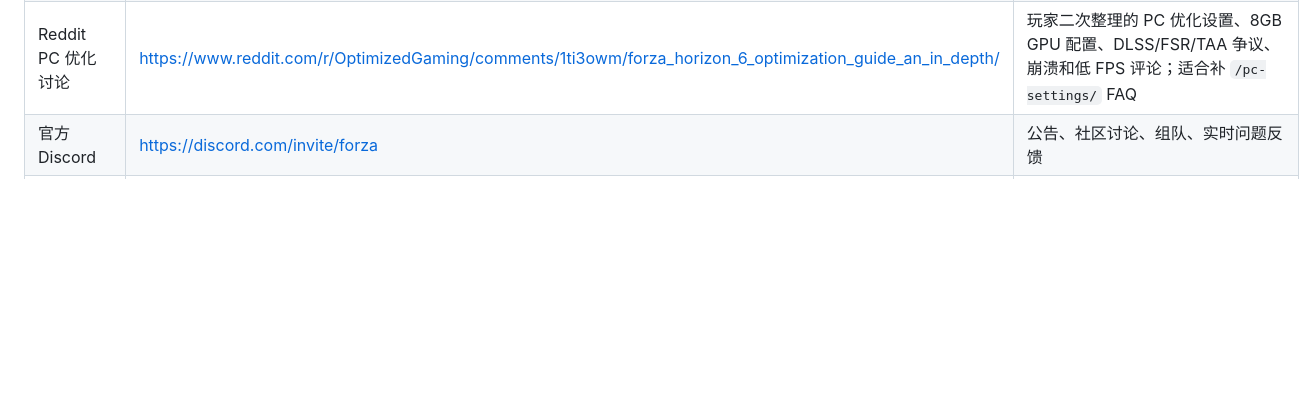
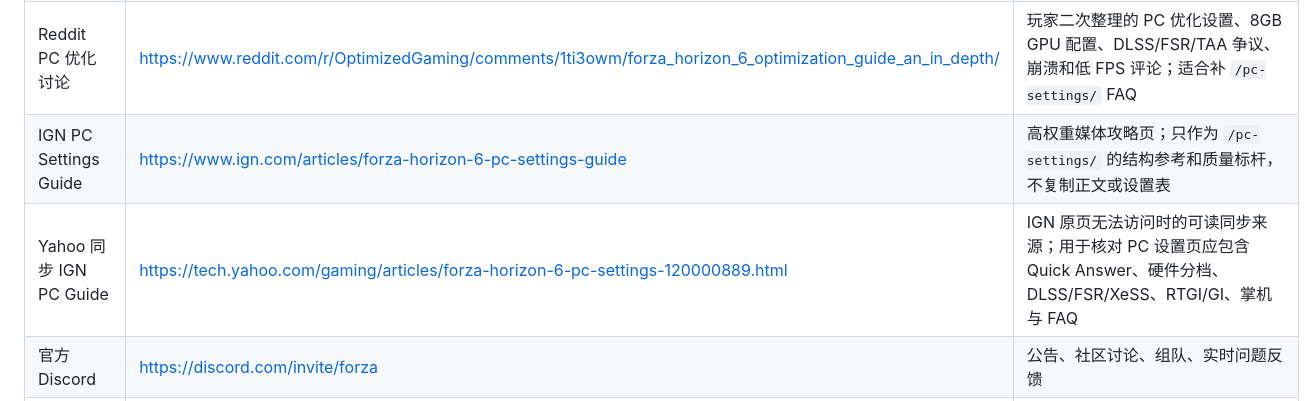
Before and after one commit to comefdy/forza-horizon-6-game-helper, a Markdown page: 页面素材来源记录.md, the part around the change. Drawn GitHub-style; blank space fills up the shorter version.

```diff
--- a/页面素材来源记录.md
+++ b/页面素材来源记录.md
@@ -34,6 +34,8 @@
 | Reddit 社区 | https://www.reddit.com/r/ForzaHorizon/ | 玩家热门讨论、Bug Megathread、奖励讨论、JDM、Touge、拍照、隐藏车等需求 |
 | Reddit 新手指南讨论 | https://www.reddit.com/r/ForzaHorizon6/comments/1tgp8ln/fh6_a_beginners_guide_no_spoilers/ | 玩家整理的新手无剧透指南和评论交流；适合补 `/beginner-guide/`、`/best-starter-cars/`、`/progression/`、`/tuning/` 的 FAQ 和开局避坑 |
 | Reddit PC 优化讨论 | https://www.reddit.com/r/OptimizedGaming/comments/1ti3owm/forza_horizon_6_optimization_guide_an_in_depth/ | 玩家二次整理的 PC 优化设置、8GB GPU 配置、DLSS/FSR/TAA 争议、崩溃和低 FPS 评论；适合补 `/pc-settings/` FAQ |
+| IGN PC Settings Guide | https://www.ign.com/articles/forza-horizon-6-pc-settings-guide | 高权重媒体攻略页；只作为 `/pc-settings/` 的结构参考和质量标杆，不复制正文或设置表 |
+| Yahoo 同步 IGN PC Guide | https://tech.yahoo.com/gaming/articles/forza-horizon-6-pc-settings-120000889.html | IGN 原页无法访问时的可读同步来源；用于核对 PC 设置页应包含 Quick Answer、硬件分档、DLSS/FSR/XeSS、RTGI/GI、掌机与 FAQ |
 | 官方 Discord | https://discord.com/invite/forza | 公告、社区讨论、组队、实时问题反馈 |
 | Discord 社区频道资料 | https://discord.com/channels/1063154728579629086/1242075265547632735 | Forza Horizon 6 频道讨论资料；需要登录并拥有服务器权限后人工摘录，可用于 FAQ、玩家常见问题、更新反馈、热门玩法需求 |
 | Roblox 体验页 | https://www.roblox.com/games/132955198347141/Forza-Horizon-6 | Roblox 平台上的同名体验资料；可用于 Roblox 版本/入口/基础数据页，但不等同于 Xbox、Steam、Forza.net 的官方 Forza Horizon 6 |
```
Also changed, not shown: pc-settings素材摘录.md (+11 -1 lines), 关键词素材.md (+4 -0 lines).
